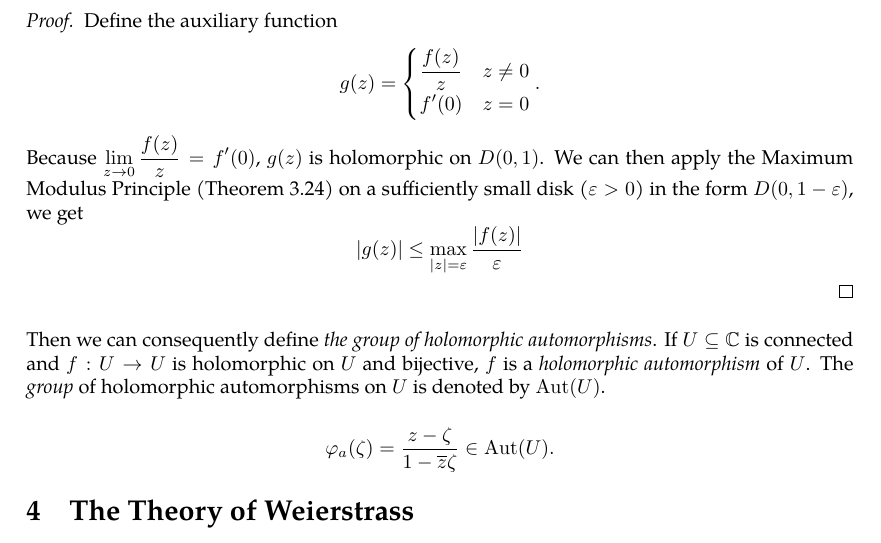
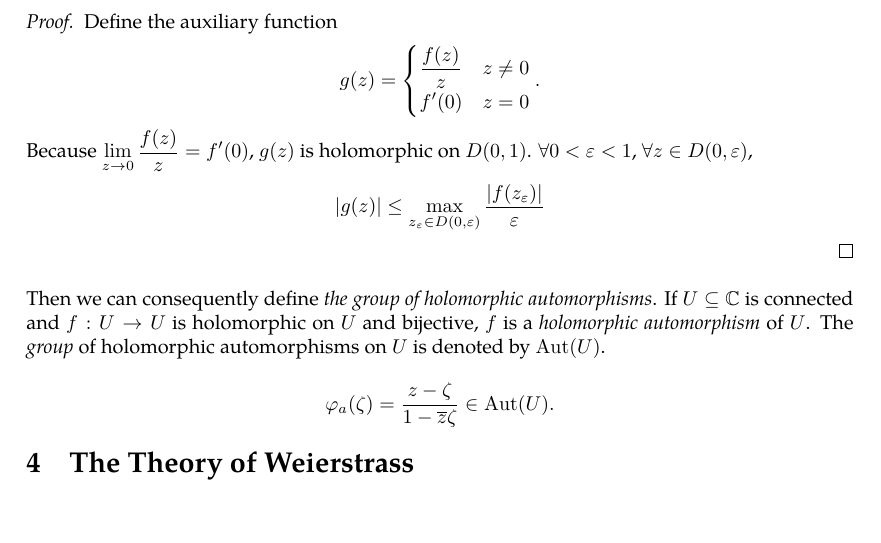
Before and after one commit to slipperking/complex-analysis-latex, a LaTeX document (main.tex): part of page 52 of 53 before the commit and part of page 52 of 52 after it, cut so that both start at the same text, the shorter picture padded with empty space. Compiled offline with pdfLaTeX.

Commit message:
overleaf_to_git (Mon Jun  9 15:05:01 2025 -0700): update main.tex from r9664 to r9676

```diff
--- a/main.tex
+++ b/main.tex
@@ -1311,7 +1311,7 @@ The following important result can be directly obtained from the Maximum Modulus
         \frac{f(z)}{z}&z\neq0\\
         f'(0)&z=0
     \end{cases}.\]
-    Because \(\lim_{z\to0}\frac{f(z)}{z}=f'(0)\), \(g(z)\) is holomorphic on \(D(0,1)\). We can then apply the Maximum Modulus Principle (\autoref{thm:maximummodulus}) on a sufficiently small disk (\(\varepsilon>0\)) in the form \(D(0,1-\varepsilon)\), we get \[\abs{g(z)}\leq\max_{\abs{z}=\varepsilon}\frac{\abs{f(z)}}{\varepsilon}\]
+    Because \(\lim_{z\to0}\frac{f(z)}{z}=f'(0)\), \(g(z)\) is holomorphic on \(D(0,1)\). \(\forall0<\varepsilon<1\), \(\forall z\in D(0,\varepsilon)\), \[\abs{g(z)}\leq\max_{z_\varepsilon\in D(0,\varepsilon)}\frac{\abs{f\paren{z_\varepsilon}}}{\varepsilon}\]
 \end{proof}
 Then we can consequently define \textit{the group of holomorphic automorphisms}. If \(U\subseteq\mathbb{C}\) is connected and \(f:U\to U\) is holomorphic on \(U\) and bijective, \(f\) is a \textit{holomorphic automorphism} of \(U\). The \textit{group} of holomorphic automorphisms on \(U\) is denoted by \(\Aut(U)\).
 
```
